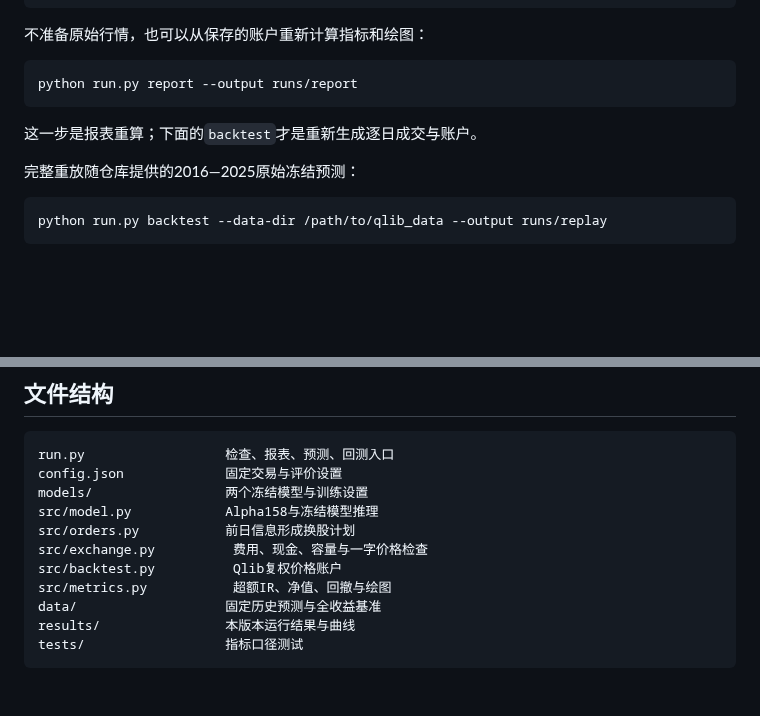
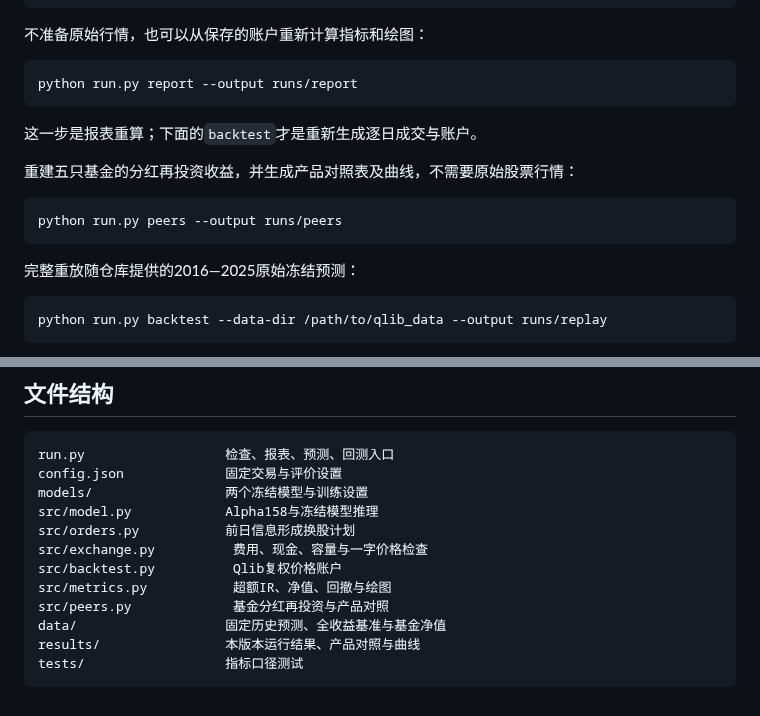
Before and after one commit to weichongCai/csi300-index-enhancement-alpha158-lightgbm, a Markdown page: README.md, 2 parts joined by grey strips. GitHub-like rendering; blank space fills up the shorter version.

````diff
--- a/README.md
+++ b/README.md
@@ -39,6 +39,12 @@ python run.py report --output runs/report
 
 这一步是报表重算；下面的`backtest`才是重新生成逐日成交与账户。
 
+重建五只基金的分红再投资收益，并生成产品对照表及曲线，不需要原始股票行情：
+
+```bash
+python run.py peers --output runs/peers
+```
+
 完整重放随仓库提供的2016—2025原始冻结预测：
 
 ```bash
@@ -86,7 +113,8 @@ src/orders.py           前日信息形成换股计划
 src/exchange.py          费用、现金、容量与一字价格检查
 src/backtest.py          Qlib复权价格账户
 src/metrics.py           超额IR、净值、回撤与绘图
-data/                   固定历史预测与全收益基准
-results/                本版本运行结果与曲线
+src/peers.py             基金分红再投资与产品对照
+data/                   固定历史预测、全收益基准与基金净值
+results/                本版本运行结果、产品对照与曲线
 tests/                  指标口径测试
 ```
````
Also changed, not shown: other parts of README.md (+21 -0 lines), NOTICE.md (+2 -0 lines), data/README.md (+1 -0 lines), data/peers/README.md (added, +21 -0 lines), results/peers/README.md (added, +24 -0 lines), results/peers/annual_ir.png (added), results/peers/comparison.png (added), 11 other files.
